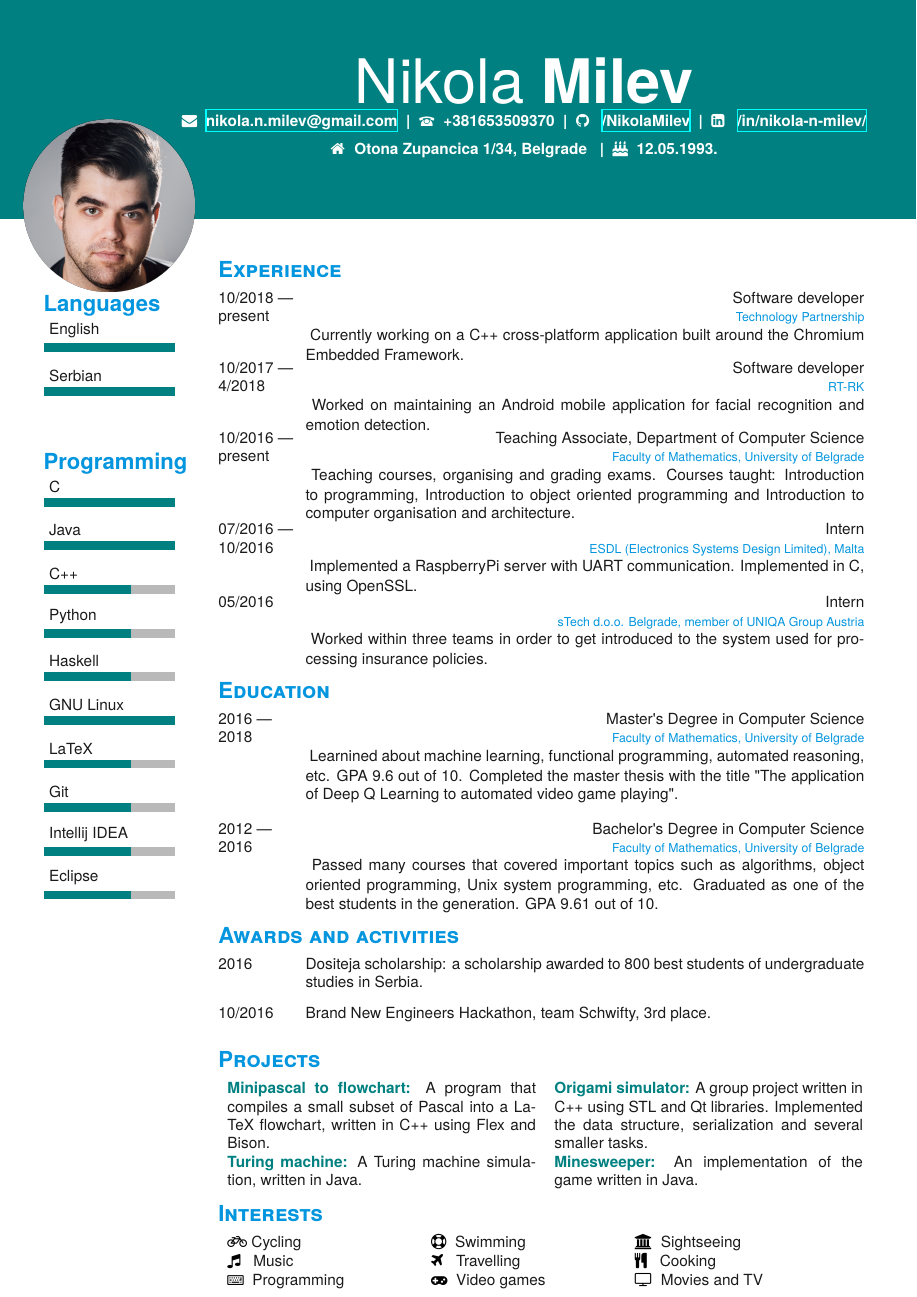
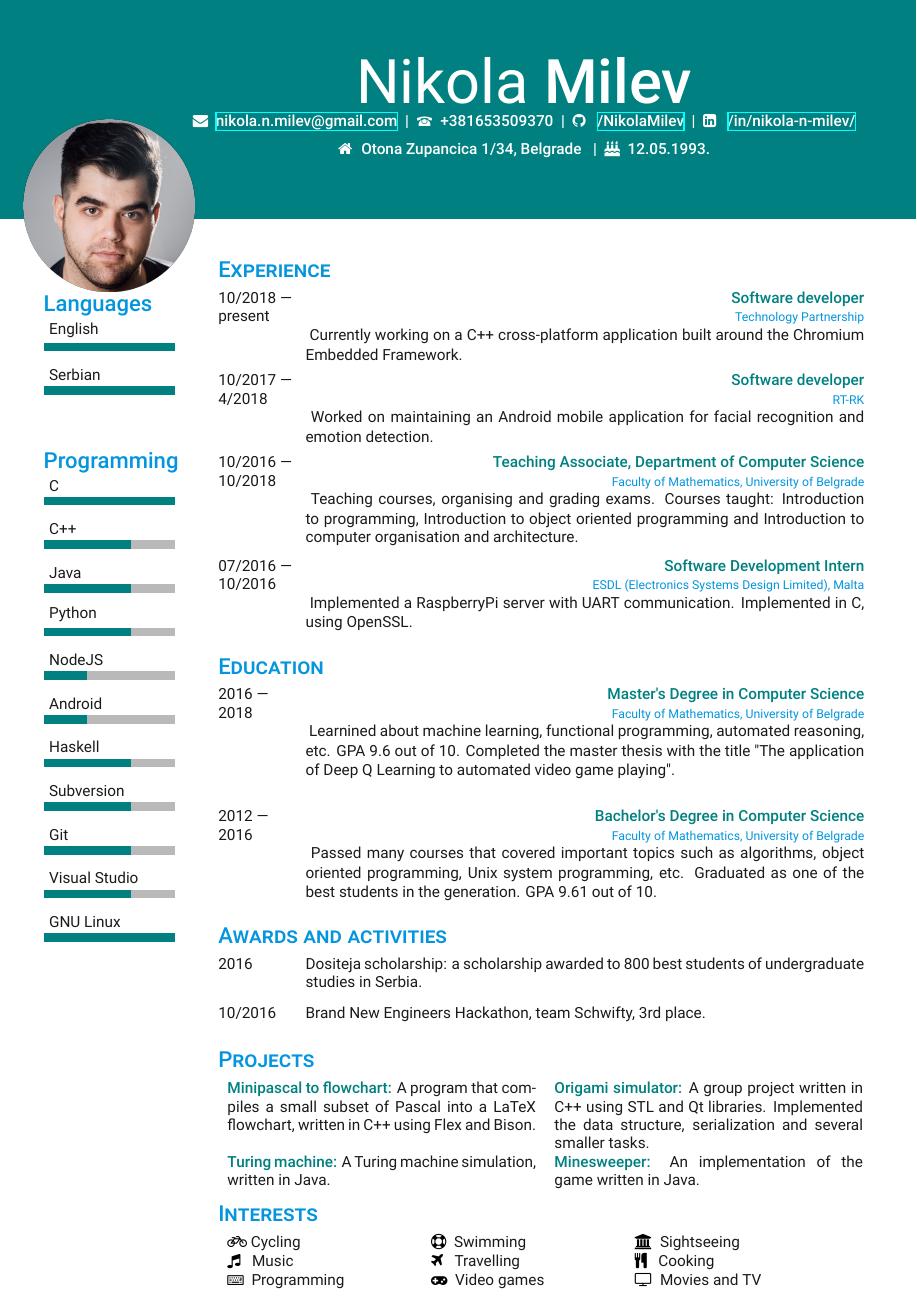
Before and after one commit to NikolaMilev/CV, a LaTeX CV (cv.tex, which reads my_cv.cls): page 1 of 2. Compiled offline with XeLaTeX.

Commit message:
Changed the font to Roboto. Removed UNIQA (sTech) internship. Other minor changes.

```diff
--- a/cv.tex
+++ b/cv.tex
@@ -28,7 +28,7 @@
 ~
 \section{Programming}
 % 3 is max
-\skills{{Eclipse/2}, {Intellij IDEA/2}, {Git/2}, {LaTeX/2}, {GNU Linux/3},{Haskell/2},{Python/2}, {C++/2},{Java/3}, {C/3}}
+\skills{{GNU Linux/3},  {Visual Studio/2},  {Git/2}, {Subversion/2}, {Haskell/2}, {Android/1}, {NodeJS/1}, {Python/2}, {Java/2}, {C++/2}, {C/3}}
 \end {aside}
 ~
 ~\\
@@ -39,26 +39,27 @@
     {Software developer}
     {Technology Partnership}
     {Currently working on a C++ cross-platform application built around the Chromium Embedded Framework.}
+
 \entry
     {10/2017~\textemdash \\4/2018}
     {Software developer}
     {RT-RK}
     {Worked on maintaining an Android mobile application for facial recognition and emotion detection.}
 \entry
-    {10/2016~\textemdash \\present}
+    {10/2016~\textemdash \\10/2018}
     {Teaching Associate, Department of Computer Science}
     {Faculty of Mathematics, University of Belgrade}
     {Teaching courses, organising and grading exams. Courses taught: Introduction to programming, Introduction to object oriented programming and Introduction to computer organisation and architecture.}
 \entry
     {07/2016~\textemdash \\10/2016}
-    {Intern}
+    {Software Development Intern}
     {ESDL (Electronics Systems Design Limited), Malta}
     {Implemented a RaspberryPi server with UART communication. Implemented in C, using OpenSSL.}
-\entry
-    {05/2016}
-    {Intern}
-    {sTech d.o.o. Belgrade, member of UNIQA Group Austria}
-    {Worked within three teams in order to get introduced to the system used for processing insurance policies. }
+%\entry
+%    {05/2016}
+%    {Intern}
+%    {sTech d.o.o. Belgrade, member of UNIQA Group Austria}
+%    {Worked within three teams in order to get introduced to the system used for processing insurance policies. }
 \end{entrylist}
 \section{Education}
 \begin{entrylist}
--- a/my_cv.cls
+++ b/my_cv.cls
@@ -15,26 +15,26 @@
 \RequirePackage[quiet]{fontspec}
 \RequirePackage[math-style=TeX]{unicode-math}
 \newfontfamily\bodyfont
-[Color=bodycolor,BoldFont=texgyreheros-bold.otf,
-ItalicFont=texgyreheros-italic.otf,
-BoldItalicFont=texgyreheros-bolditalic.otf]
-{texgyreheros-regular.otf}
+[Color=bodycolor,BoldFont=Roboto-Medium.ttf,
+ItalicFont=Roboto-Italic.ttf,
+BoldItalicFont=Roboto-MediumItalic.ttf]
+{Roboto-Regular.ttf}
 \newfontfamily\namefont
-[Color=white,BoldFont=texgyreheros-bold.otf,
-ItalicFont=texgyreheros-italic.otf,
-BoldItalicFont=texgyreheros-bolditalic.otf]
-{texgyreheros-regular.otf}
-\newfontfamily\thinfont[]{Lato-Hairline.ttf}
-\newfontfamily\headingfont[]{texgyreheros-bold.otf}
+[Color=white,BoldFont=Roboto-Medium.ttf,
+ItalicFont=Roboto-Italic.ttf,
+BoldItalicFont=Roboto-MediumItalic.ttf]
+{Roboto-Regular.ttf}
+\newfontfamily\thinfont[]{Roboto-Thin.ttf}
+\newfontfamily\headingfont[]{Roboto-Medium.ttf}
 \defaultfontfeatures{Mapping=tex-text}
 \setmainfont
 [Mapping=tex-text, Color=textcolor,
-BoldFont=texgyreheros-bold.otf,
-ItalicFont=texgyreheros-italic.otf,
-BoldItalicFont=texgyreheros-bolditalic.otf
+BoldFont=Roboto-Medium.ttf,
+ItalicFont=Roboto-Italic.ttf,
+BoldItalicFont=Roboto-MediumItalic.ttf
 ]
-{texgyreheros-regular.otf}
-\setmathfont{texgyreheros-regular.otf}
+{Roboto-Regular.ttf}
+\setmathfont{Roboto-Regular.ttf}
 \usepackage{xunicode}
 \usepackage{tikz}
 \usetikzlibrary{calc}
@@ -136,11 +136,14 @@ BoldItalicFont=texgyreheros-bolditalic.otf
 \renewcommand{\bfseries}{\headingfont\color{maincolor}}
 \newcommand{\entry}[4]{%
  \parbox[t]{2cm}{\bodyfont #1}\parbox[t]{12.8cm}{%
-    \textbf{\bodyfont \hfill #2\\}%
+    \textbf{\hfill {#2}\\}%
     \hfill%
     {\footnotesize\bodyfont \addfontfeature{Color=workplace} #3}\\%
-   \bodyfont \vspace{1pt} #4%  \vspace{\parsep} (ili neki broj)<- to se moze dodati pre #4 ako cu da ubacim vertical space
-  }\\}
+   \bodyfont \vspace{1pt}  #4
+   \vspace{8pt}
+   %\noindent\hfil\rule{0.8\textwidth}{.4pt}\hfil
+   %  \vspace{\parsep} (ili neki broj)<- to se moze dodati pre #4 ako cu da ubacim vertical space
+  }\\ }
 
 \setlength{\tabcolsep}{0pt}
 \newenvironment{aplist}{%
```
Also changed, not shown: Lato-Hairline.ttf (deleted), Roboto-Bold.ttf (added), Roboto-BoldItalic.ttf (added), Roboto-Italic.ttf (added), Roboto-Medium.ttf (added), Roboto-MediumItalic.ttf (added), Roboto-Regular.ttf (added), Roboto-Thin.ttf (added), cv.pdf, old-fonts/Lato-Bold.ttf (added), old-fonts/Lato-BoldItalic.ttf (added), old-fonts/Lato-Hairline.ttf (added), old-fonts/Lato-Italic.ttf (added), old-fonts/Lato-Medium.ttf (added), 5 more files.
